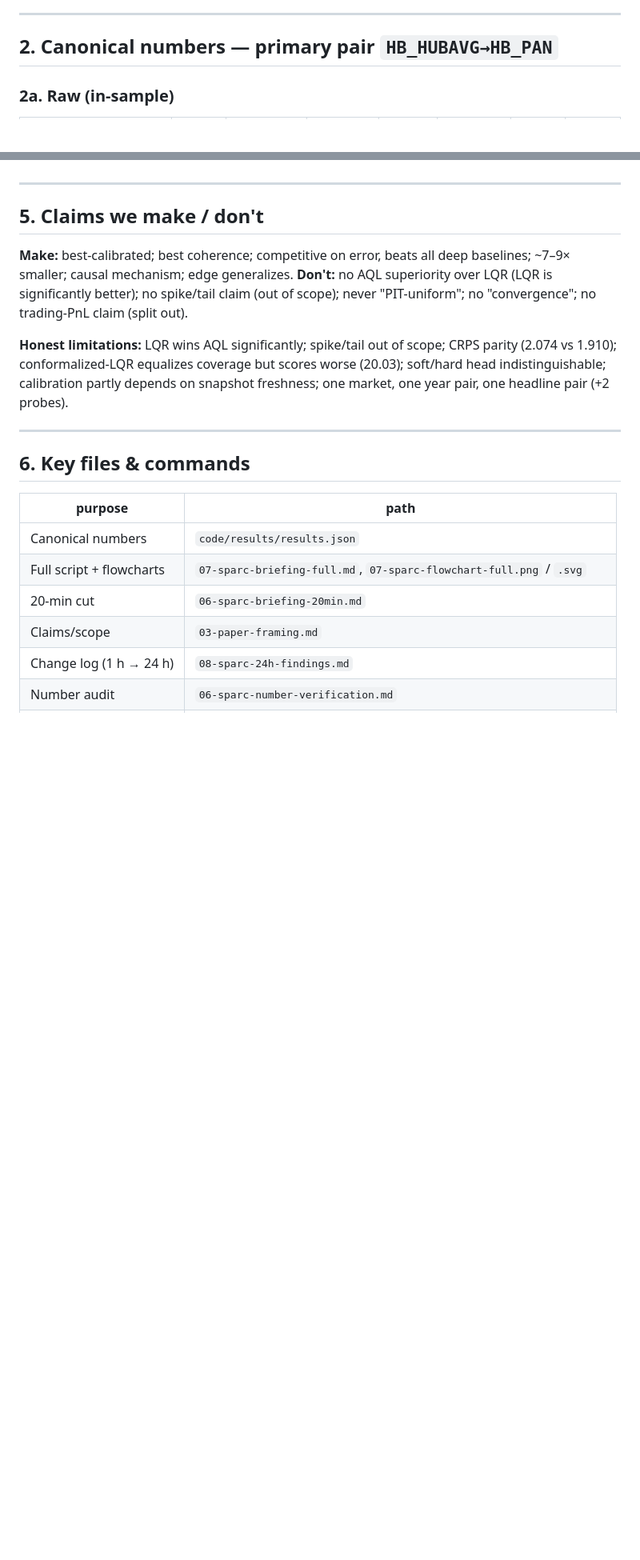
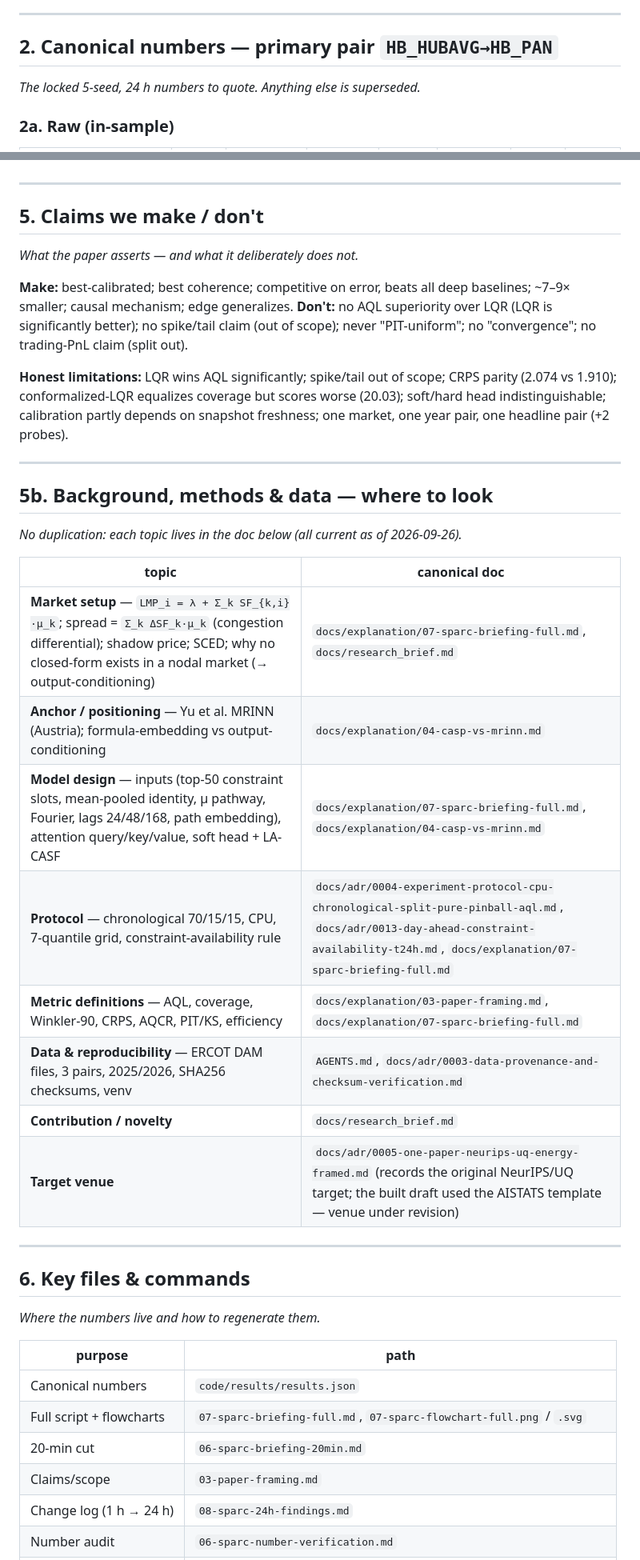
Before and after one commit to L1ZLe/ercot-casp-paper, a Markdown page: docs/explanation/09-paper-handoff.md, 2 parts joined by grey strips. Shown at 80% size. Rendered like a GitHub page; blank space fills up the shorter version.

```diff
--- a/docs/explanation/09-paper-handoff.md
+++ b/docs/explanation/09-paper-handoff.md
@@ -13,6 +15,8 @@ We predict the **full predictive distribution** (7 quantiles) of the ERCOT **day
 ---
 
 ## 2. Canonical numbers — primary pair `HB_HUBAVG→HB_PAN`
+
+_The locked 5-seed, 24 h numbers to quote. Anything else is superseded._
 
 ### 2a. Raw (in-sample)
 | method | AQL ↓ | coverage % ↑ | Winkler ↓ | AQCR % ↓ | width90 | CRPS ↓ | MAE ↓ |
@@ -107,6 +115,8 @@ Only **α (width envelope)** survives — a property, not a win. Source: `godmod
 
 ## 5. Claims we make / don't
 
+_What the paper asserts — and what it deliberately does not._
+
 **Make:** best-calibrated; best coherence; competitive on error, beats all deep baselines; ~7–9× smaller; causal mechanism; edge generalizes.
 **Don't:** no AQL superiority over LQR (LQR is significantly better); no spike/tail claim (out of scope); never "PIT-uniform"; no "convergence"; no trading-PnL claim (split out).
 
@@ -114,7 +124,26 @@ Only **α (width envelope)** survives — a property, not a win. Source: `godmod
 
 ---
 
+## 5b. Background, methods & data — where to look
+
+_No duplication: each topic lives in the doc below (all current as of 2026-09-26)._
+
+| topic | canonical doc |
+|---|---|
+| **Market setup** — `LMP_i = λ + Σ_k SF_{k,i}·μ_k`; spread = `Σ_k ΔSF_k·μ_k` (congestion differential); shadow price; SCED; why no closed-form exists in a nodal market (→ output-conditioning) | `docs/explanation/07-sparc-briefing-full.md`, `docs/research_brief.md` |
+| **Anchor / positioning** — Yu et al. MRINN (Austria); formula-embedding vs output-conditioning | `docs/explanation/04-casp-vs-mrinn.md` |
+| **Model design** — inputs (top-50 constraint slots, mean-pooled identity, μ pathway, Fourier, lags 24/48/168, path embedding), attention query/key/value, soft head + LA-CASF | `docs/explanation/07-sparc-briefing-full.md`, `docs/explanation/04-casp-vs-mrinn.md` |
+| **Protocol** — chronological 70/15/15, CPU, 7-quantile grid, constraint-availability rule | `docs/adr/0004-experiment-protocol-cpu-chronological-split-pure-pinball-aql.md`, `docs/adr/0013-day-ahead-constraint-availability-t24h.md`, `docs/explanation/07-sparc-briefing-full.md` |
+| **Metric definitions** — AQL, coverage, Winkler-90, CRPS, AQCR, PIT/KS, efficiency | `docs/explanation/03-paper-framing.md`, `docs/explanation/07-sparc-briefing-full.md` |
+| **Data & reproducibility** — ERCOT DAM files, 3 pairs, 2025/2026, SHA256 checksums, venv | `AGENTS.md`, `docs/adr/0003-data-provenance-and-checksum-verification.md` |
+| **Contribution / novelty** | `docs/research_brief.md` |
+| **Target venue** | `docs/adr/0005-one-paper-neurips-uq-energy-framed.md` (records the original NeurIPS/UQ target; the built draft used the AISTATS template — venue under revision) |
+
+---
+
 ## 6. Key files & commands
+
+_Where the numbers live and how to regenerate them._
 
 | purpose | path |
 |---|---|
```
Also changed, not shown: other parts of docs/explanation/09-paper-handoff.md (+8 -0 lines), AGENTS.md (+13 -7 lines), docs/explanation/07-sparc-briefing-full.md (+1 -1 lines).
